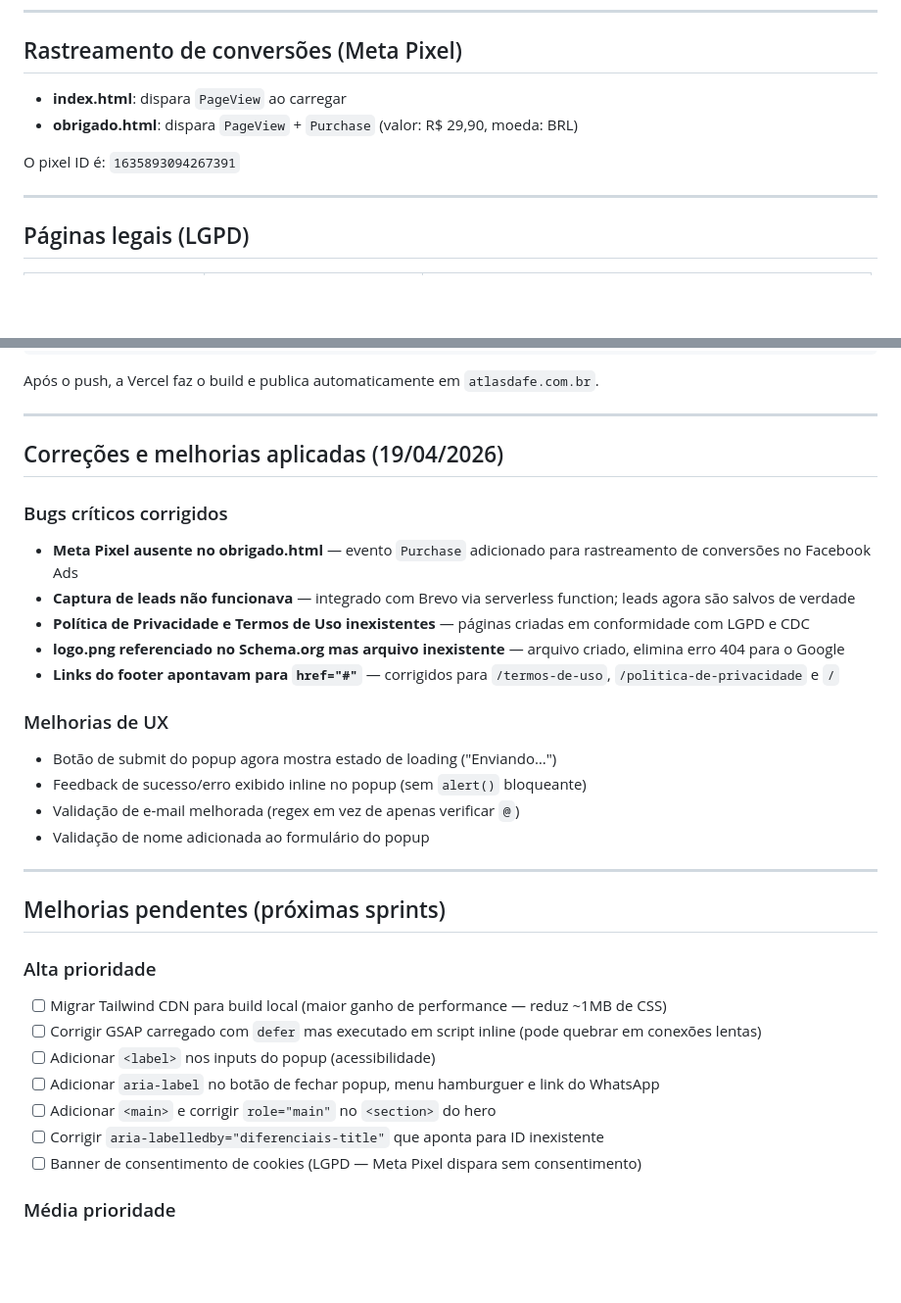
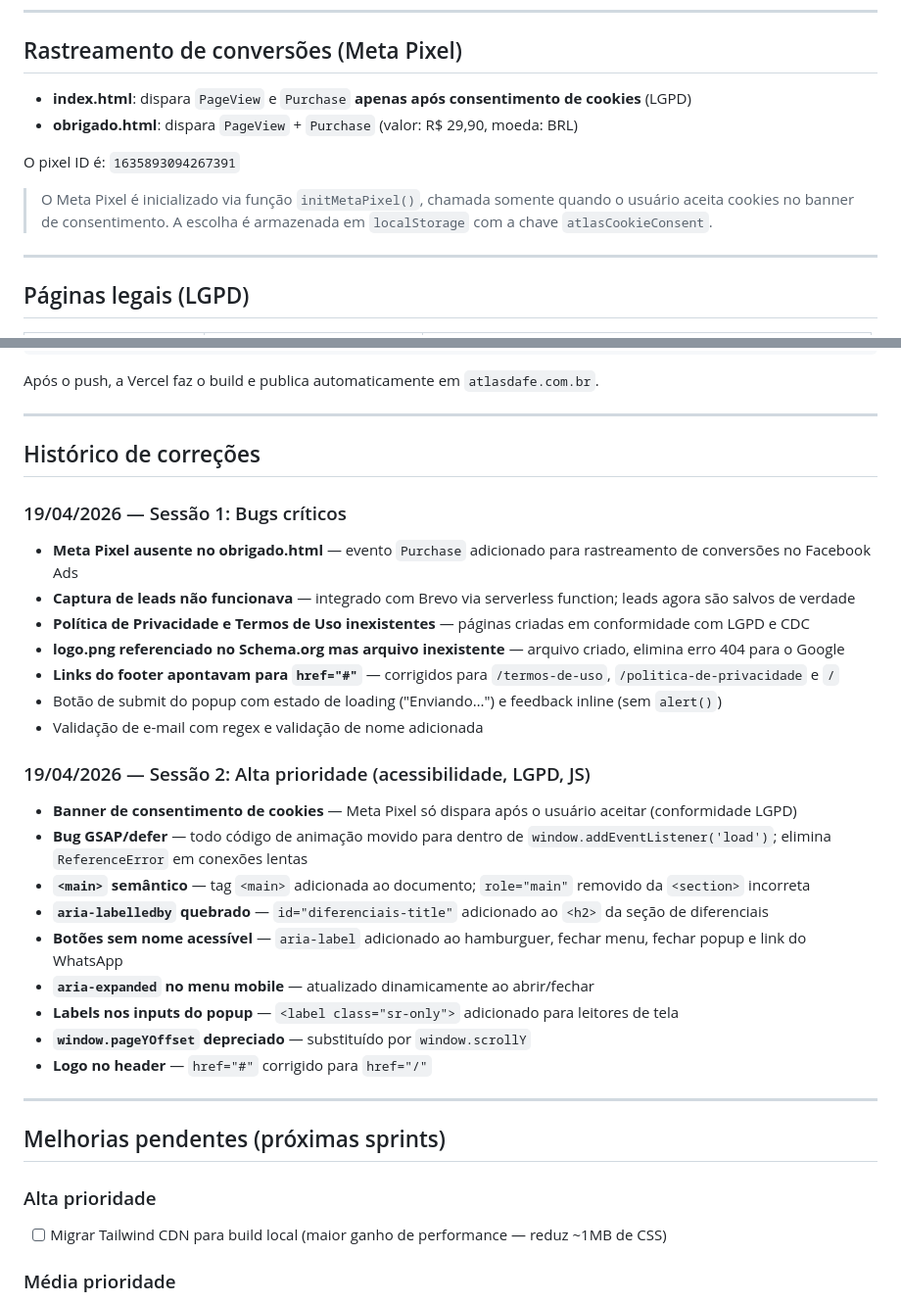
Before and after one commit to BussinesOnline/atlasdafe.com.br, a Markdown page: README.md, 2 parts joined by grey strips. Shown at 98% size. GitHub-like rendering; blank space fills up the shorter version.

Commit message:
Update README with session 2 fixes and cookie consent documentation
Co-Authored-By: Claude Sonnet 4.6 <noreply@anthropic.com>

```diff
--- a/README.md
+++ b/README.md
@@ -63,10 +63,12 @@ Configure em **Vercel → Settings → Environment Variables**:
 
 ## Rastreamento de conversões (Meta Pixel)
 
-- **index.html**: dispara `PageView` ao carregar
+- **index.html**: dispara `PageView` e `Purchase` **apenas após consentimento de cookies** (LGPD)
 - **obrigado.html**: dispara `PageView` + `Purchase` (valor: R$ 29,90, moeda: BRL)
 
 O pixel ID é: `1635893094267391`
+
+> O Meta Pixel é inicializado via função `initMetaPixel()`, chamada somente quando o usuário aceita cookies no banner de consentimento. A escolha é armazenada em `localStorage` com a chave `atlasCookieConsent`.
 
 ---
 
@@ -95,22 +97,29 @@ Após o push, a Vercel faz o build e publica automaticamente em `atlasdafe.com.b
 
 ---
 
-## Correções e melhorias aplicadas (19/04/2026)
+## Histórico de correções
 
-### Bugs críticos corrigidos
+### 19/04/2026 — Sessão 1: Bugs críticos
 
 - **Meta Pixel ausente no obrigado.html** — evento `Purchase` adicionado para rastreamento de conversões no Facebook Ads
 - **Captura de leads não funcionava** — integrado com Brevo via serverless function; leads agora são salvos de verdade
 - **Política de Privacidade e Termos de Uso inexistentes** — páginas criadas em conformidade com LGPD e CDC
 - **logo.png referenciado no Schema.org mas arquivo inexistente** — arquivo criado, elimina erro 404 para o Google
 - **Links do footer apontavam para `href="#"`** — corrigidos para `/termos-de-uso`, `/politica-de-privacidade` e `/`
+- Botão de submit do popup com estado de loading ("Enviando…") e feedback inline (sem `alert()`)
+- Validação de e-mail com regex e validação de nome adicionada
 
-### Melhorias de UX
+### 19/04/2026 — Sessão 2: Alta prioridade (acessibilidade, LGPD, JS)
 
-- Botão de submit do popup agora mostra estado de loading ("Enviando…")
-- Feedback de sucesso/erro exibido inline no popup (sem `alert()` bloqueante)
-- Validação de e-mail melhorada (regex em vez de apenas verificar `@`)
-- Validação de nome adicionada ao formulário do popup
+- **Banner de consentimento de cookies** — Meta Pixel só dispara após o usuário aceitar (conformidade LGPD)
+- **Bug GSAP/defer** — todo código de animação movido para dentro de `window.addEventListener('load')`; elimina `ReferenceError` em conexões lentas
+- **`<main>` semântico** — tag `<main>` adicionada ao documento; `role="main"` removido da `<section>` incorreta
+- **`aria-labelledby` quebrado** — `id="diferenciais-title"` adicionado ao `<h2>` da seção de diferenciais
+- **Botões sem nome acessível** — `aria-label` adicionado ao hamburguer, fechar menu, fechar popup e link do WhatsApp
+- **`aria-expanded` no menu mobile** — atualizado dinamicamente ao abrir/fechar
+- **Labels nos inputs do popup** — `<label class="sr-only">` adicionado para leitores de tela
+- **`window.pageYOffset` depreciado** — substituído por `window.scrollY`
+- **Logo no header** — `href="#"` corrigido para `href="/"`
 
 ---
 
@@ -118,12 +127,6 @@ Após o push, a Vercel faz o build e publica automaticamente em `atlasdafe.com.b
 
 ### Alta prioridade
 - [ ] Migrar Tailwind CDN para build local (maior ganho de performance — reduz ~1MB de CSS)
-- [ ] Corrigir GSAP carregado com `defer` mas executado em script inline (pode quebrar em conexões lentas)
-- [ ] Adicionar `<label>` nos inputs do popup (acessibilidade)
-- [ ] Adicionar `aria-label` no botão de fechar popup, menu hamburguer e link do WhatsApp
-- [ ] Adicionar `<main>` e corrigir `role="main"` no `<section>` do hero
-- [ ] Corrigir `aria-labelledby="diferenciais-title"` que aponta para ID inexistente
-- [ ] Banner de consentimento de cookies (LGPD — Meta Pixel dispara sem consentimento)
 
 ### Média prioridade
 - [ ] Adicionar Schema JSON-LD do tipo `FAQPage` para rich snippets no Google
```
